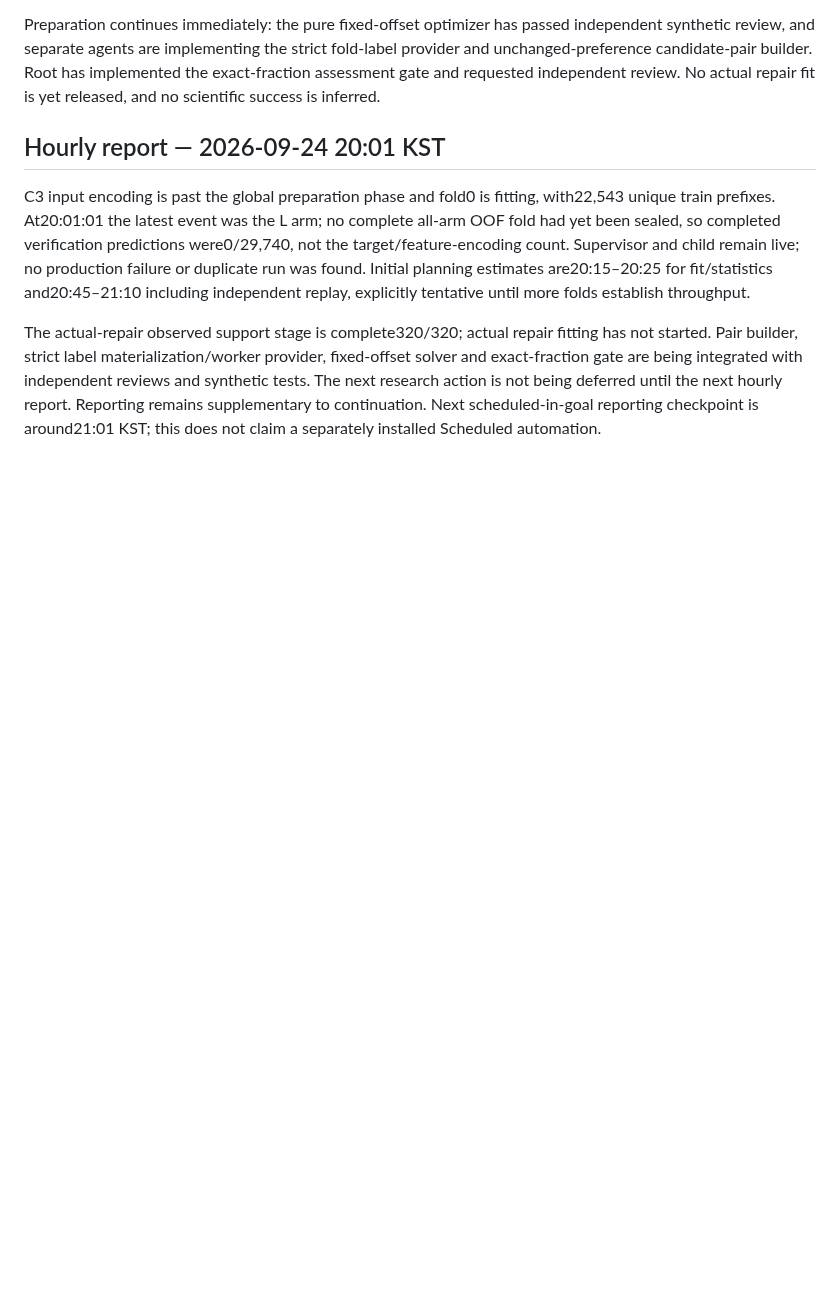
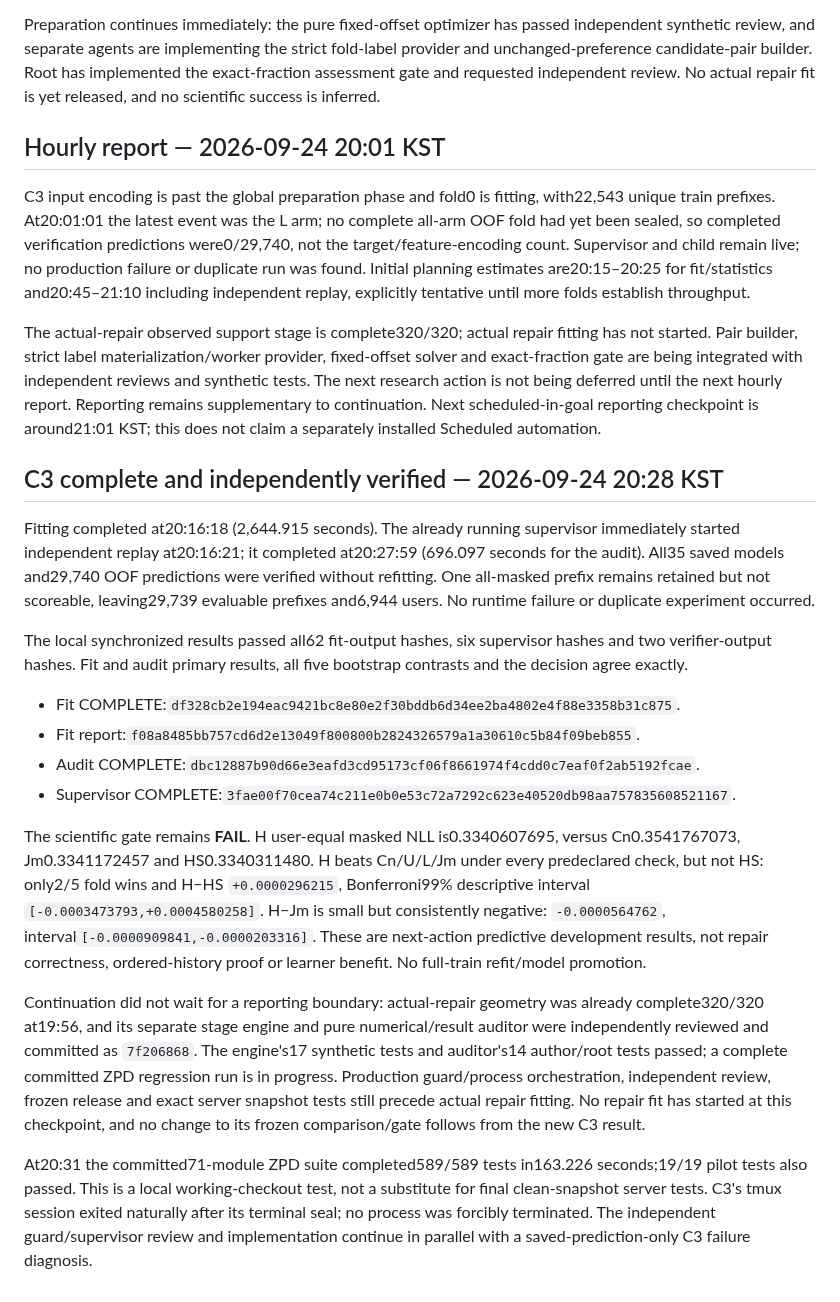
Before and after one commit to dwchoi95/zpd-apr, a Markdown page: analysis_protocols/zpd-method-continuation-20260924.md, the part around the change. Rendered like a GitHub page; blank space fills up the shorter version.

Commit message:
Record verified C3 negative result and prospective repair execution plan

```diff
--- a/analysis_protocols/zpd-method-continuation-20260924.md
+++ b/analysis_protocols/zpd-method-continuation-20260924.md
@@ -371,3 +371,47 @@ independent reviews and synthetic tests. The next research action is not being
 deferred until the next hourly report. Reporting remains supplementary to
 continuation. Next scheduled-in-goal reporting checkpoint is around21:01 KST;
 this does not claim a separately installed Scheduled automation.
+
+## C3 complete and independently verified — 2026-09-24 20:28 KST
+
+Fitting completed at20:16:18 (2,644.915 seconds). The already running supervisor
+immediately started independent replay at20:16:21; it completed at20:27:59
+(696.097 seconds for the audit). All35 saved models and29,740 OOF predictions
+were verified without refitting. One all-masked prefix remains retained but
+not scoreable, leaving29,739 evaluable prefixes and6,944 users. No runtime
+failure or duplicate experiment occurred.
+
+The local synchronized results passed all62 fit-output hashes, six supervisor
+hashes and two verifier-output hashes. Fit and audit primary results, all five
+bootstrap contrasts and the decision agree exactly.
+
+- Fit COMPLETE:`df328cb2e194eac9421bc8e80e2f30bddb6d34ee2ba4802e4f88e3358b31c875`.
+- Fit report:`f08a8485bb757cd6d2e13049f800800b2824326579a1a30610c5b84f09beb855`.
+- Audit COMPLETE:`dbc12887b90d66e3eafd3cd95173cf06f8661974f4cdd0c7eaf0f2ab5192fcae`.
+- Supervisor COMPLETE:`3fae00f70cea74c211e0b0e53c72a7292c623e40520db98aa757835608521167`.
+
+The scientific gate remains **FAIL**. H user-equal masked NLL is0.3340607695,
+versus Cn0.3541767073, Jm0.3341172457 and HS0.3340311480. H beats Cn/U/L/Jm
+under every predeclared check, but not HS: only2/5 fold wins and H−HS
+`+0.0000296215`, Bonferroni99% descriptive interval
+`[-0.0003473793,+0.0004580258]`. H−Jm is small but consistently negative:
+`-0.0000564762`, interval`[-0.0000909841,-0.0000203316]`.
+These are next-action predictive development results, not repair correctness,
+ordered-history proof or learner benefit. No full-train refit/model promotion.
+
+Continuation did not wait for a reporting boundary: actual-repair geometry
+was already complete320/320 at19:56, and its separate stage engine and pure
+numerical/result auditor were independently reviewed and committed as
+`7f206868`. The engine's17 synthetic tests and auditor's14 author/root tests
+passed; a complete committed ZPD regression run is in progress. Production
+guard/process orchestration, independent review, frozen release and exact
+server snapshot tests still precede actual repair fitting. No repair fit has
+started at this checkpoint, and no change to its frozen comparison/gate follows
+from the new C3 result.
+
+At20:31 the committed71-module ZPD suite completed589/589 tests in163.226
+seconds;19/19 pilot tests also passed. This is a local working-checkout test,
+not a substitute for final clean-snapshot server tests. C3's tmux session exited
+naturally after its terminal seal; no process was forcibly terminated. The
+independent guard/supervisor review and implementation continue in parallel
+with a saved-prediction-only C3 failure diagnosis.
```
Also changed, not shown: analysis_protocols/zpd-repair-feedback-fit-preflight-20260924.md (added, +101 -0 lines).
